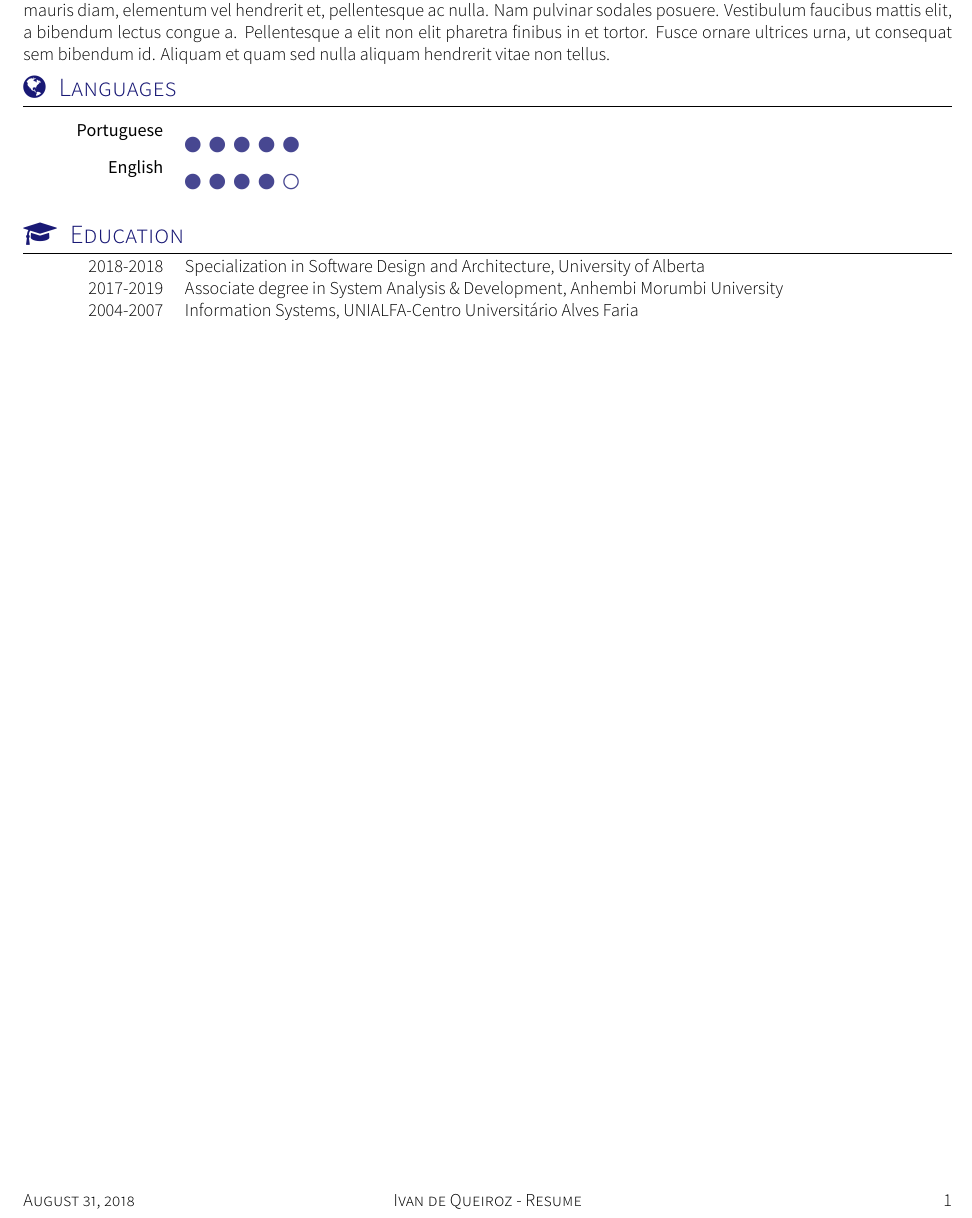
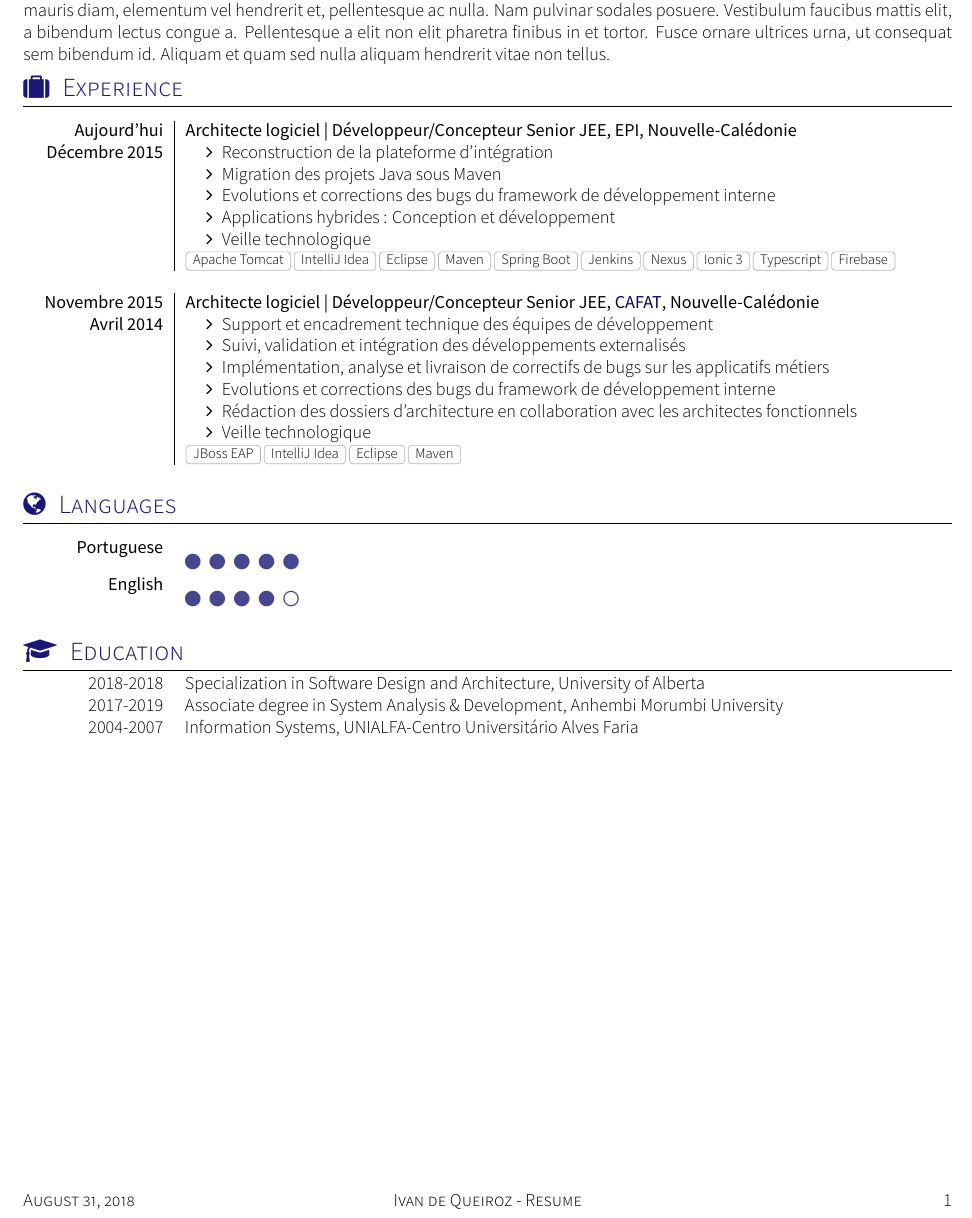
Before and after one commit to iqueiroz/resume, a LaTeX CV (resume.tex, which reads section_experience.tex): part of the page, cut so that both start at the same text. Compiled offline with XeLaTeX; a missing font is replaced by an installed copy or a similar font; a LaTeX package or settings file that is missing is left out.

Commit message:
work experience draft

```diff
--- a/resume.tex
+++ b/resume.tex
@@ -34,6 +34,7 @@
 		{\thepage}
 
 	\input{section_headline}
+	\input{section_experience}
 	\input{section_languages}
 	\input{section_education}
 
--- /dev/null
+++ b/section_experience.tex
@@ -0,0 +1,31 @@
+%Section: Work Experience
+\sectionTitle{Experience}{\faSuitcase}
+%\renewcommand{\labelitemi}{$\bullet$}
+\begin{experiences}
+  \experience
+    {Aujourd'hui}   {Architecte logiciel | Développeur/Concepteur Senior JEE}{EPI}{Nouvelle-Calédonie}
+    {Décembre 2015} {
+                      \begin{itemize}
+                        \item Reconstruction de la plateforme d'intégration
+                        \item Migration des projets Java sous Maven
+                        \item Evolutions et corrections des bugs du framework de développement interne
+                        \item Applications hybrides : Conception et développement
+                        \item Veille technologique
+                      \end{itemize}
+                    }
+                    {Apache Tomcat,IntelliJ Idea,Eclipse,Maven,Spring Boot,Jenkins,Nexus,Ionic 3,Typescript,Firebase}
+  \emptySeparator
+  \experience
+    {Novembre 2015} {Architecte logiciel | Développeur/Concepteur Senior JEE}{\link{http://www.cafat.nc}{CAFAT}}{Nouvelle-Calédonie}
+    {Avril 2014}    {
+                      \begin{itemize}
+                        \item Support et encadrement technique des équipes de développement
+                        \item Suivi, validation et intégration des développements externalisés
+                        \item Implémentation, analyse et livraison de correctifs de bugs sur les applicatifs métiers
+                        \item Evolutions et corrections des bugs du framework de développement interne
+                        \item Rédaction des dossiers d'architecture en collaboration avec les architectes fonctionnels
+                        \item Veille technologique
+                      \end{itemize}
+                    }
+                    {JBoss EAP,IntelliJ Idea,Eclipse,Maven}
+\end{experiences}
```
